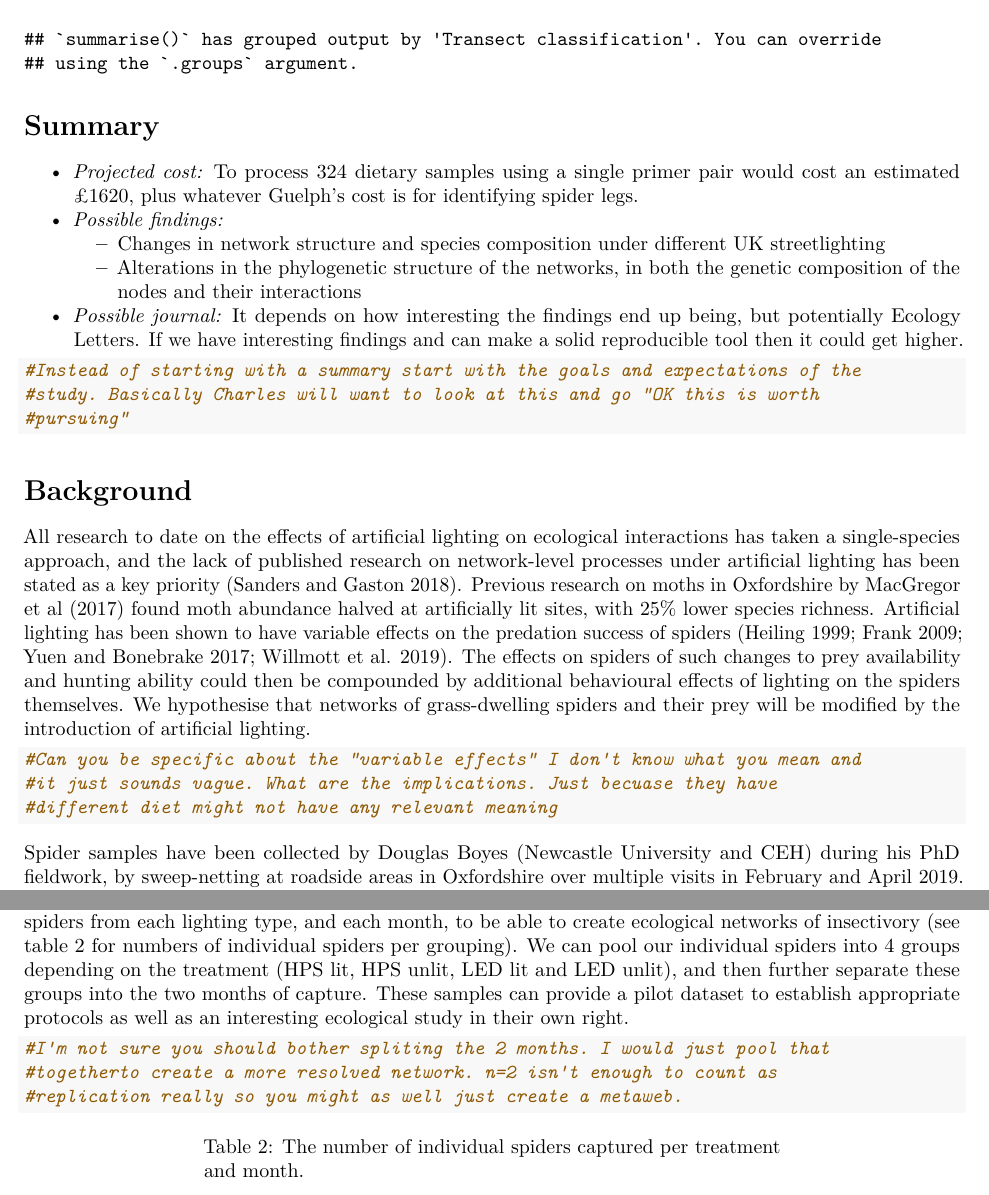
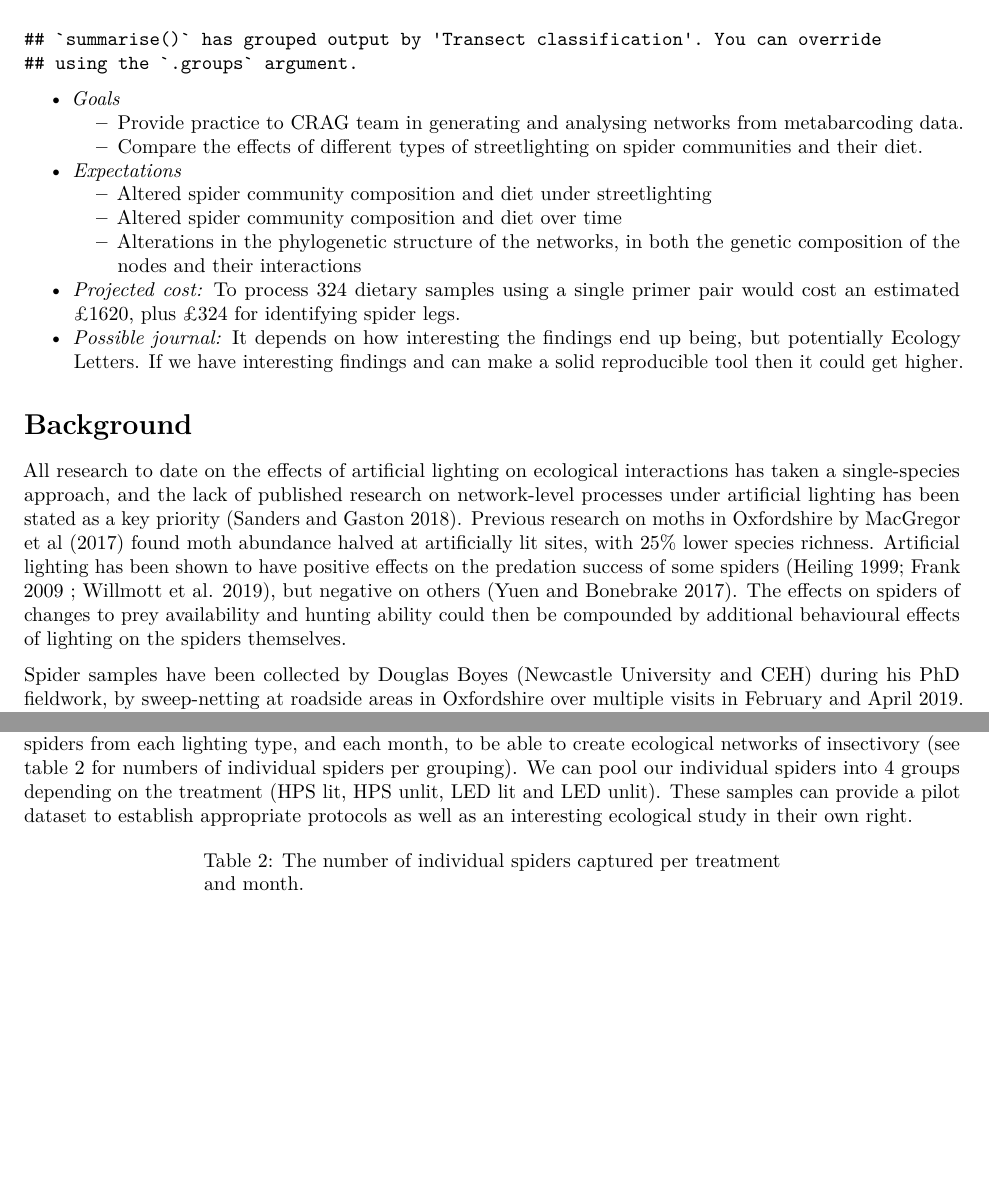
Before and after one commit to hemprichbennett/spiders_uk, an R Markdown document (docs/proposal.Rmd): two parts of pages 1 and 3 of 5, joined at a grey line, cut so that both start at the same text, the shorter picture padded with empty space. Rendered offline with R 4.5, knitr and Pandoc, then LaTeX, with nearby package versions.

Commit message:
Basic changes based on Talya's recommendations

````diff
--- a/docs/proposal.Rmd
+++ b/docs/proposal.Rmd
@@ -74,29 +74,20 @@ cost_1_primer_set <- sum(spiders_df$Total) * 5 # estimated cost
 
 ```
 
-# Summary
-* *Projected cost:* To process `r n_spiders` dietary samples using a single primer pair would cost an estimated £`r cost_1_primer_set`, plus whatever Guelph's cost is for identifying spider legs.
-* *Possible findings:*
-  + Changes in network structure and species composition under different UK streetlighting
+* *Goals*
+  + Provide practice to CRAG team in generating and analysing networks from metabarcoding data.
+  + Compare the effects of different types of streetlighting on spider communities and their diet.
+* *Expectations*
+  + Altered spider community composition and diet under streetlighting
+  + Altered spider community composition and diet over time
   + Alterations in the phylogenetic structure of the networks, in both the genetic composition of the nodes and their interactions
+* *Projected cost:* To process `r n_spiders` dietary samples using a single primer pair would cost an estimated £`r cost_1_primer_set`, plus £`r n_spiders` for identifying spider legs.
 * *Possible journal:* It depends on how interesting the findings end up being, but potentially Ecology Letters. If we have interesting findings and can make a solid reproducible tool then it could get higher.
-
-```{r}
-#Instead of starting with a summary start with the goals and expectations of the
-#study. Basically Charles will want to look at this and go "OK this is worth
-#pursuing"
-```
 
 
 # Background
 
-All research to date on the effects of artificial lighting on ecological interactions has taken a single-species approach, and the lack of published research on network-level processes under artificial lighting has been stated as a key priority [@sanders_how_2018]. Previous research on moths in Oxfordshire by MacGregor et al [-@macgregor_dark_2017] found moth abundance halved at artificially lit sites, with 25% lower species richness. Artificial lighting has been shown to have variable effects on the predation success of spiders [@heiling_why_1999; @frank_exploitation_2009; @yuen_artificial_2017; @willmott_guiding_2019]. The effects on spiders of such changes to prey availability and hunting ability could then be compounded by additional behavioural effects of lighting on the spiders themselves. We hypothesise that networks of grass-dwelling spiders and their prey will be modified by the introduction of artificial lighting.
-```{r}
-#Can you be specific about the "variable effects" I don't know what you mean and
-#it just sounds vague. What are the implications. Just becuase they have
-#different diet might not have any relevant meaning
-```
-
+All research to date on the effects of artificial lighting on ecological interactions has taken a single-species approach, and the lack of published research on network-level processes under artificial lighting has been stated as a key priority [@sanders_how_2018]. Previous research on moths in Oxfordshire by MacGregor et al [-@macgregor_dark_2017] found moth abundance halved at artificially lit sites, with 25% lower species richness. Artificial lighting has been shown to have positive effects on the predation success of some spiders [@heiling_why_1999; @frank_exploitation_2009 ; @willmott_guiding_2019], but negative on others [@yuen_artificial_2017]. The effects on spiders of changes to prey availability and hunting ability could then be compounded by additional behavioural effects of lighting on the spiders themselves.
 
 Spider samples have been collected by Douglas Boyes (Newcastle University and CEH) during his PhD fieldwork, by sweep-netting at roadside areas in Oxfordshire over multiple visits in February and April 2019. At each site one transect was walked under a streetlight, and another transect took place nearby in an unlit area to provide a spatially matched control. The lit areas were either lit by High-Pressure Sodium (HPS) or LED streetlights. See Table 1 for a summary of sampling effort. Each spider was collected into an individual tube, and so we have location and date data for every individual spider captured.
 
@@ -120,14 +111,9 @@ kable(sampling_effort, caption = "Visits to sites of each treatment, 2019")
 
 \pagebreak
 
-We propose identifying spider species through DNA barcoding. We have a sufficient number of individual spiders from each lighting type, and each month, to be able to create ecological networks of insectivory (see table 2 for numbers of individual spiders per grouping). We can pool our individual spiders into 4 groups depending on the treatment (HPS lit, HPS unlit, LED lit and LED unlit), and then further separate these groups into the two months of capture.
+We propose identifying spider species through DNA barcoding. We have a sufficient number of individual spiders from each lighting type, and each month, to be able to create ecological networks of insectivory (see table 2 for numbers of individual spiders per grouping). We can pool our individual spiders into 4 groups depending on the treatment (HPS lit, HPS unlit, LED lit and LED unlit).
 These samples can provide a pilot dataset to establish appropriate protocols as well as an interesting ecological study in their own right.
 
-```{r}
-#I'm not sure you should bother spliting the 2 months. I would just pool that
-#togetherto create a more resolved network. n=2 isn't enough to count as
-#replication really so you might as well just create a metaweb.
-```
 
 
 ```{r count_table, echo = F}
````
Also changed, not shown: docs/proposal.Rmd (8 more changed lines).
